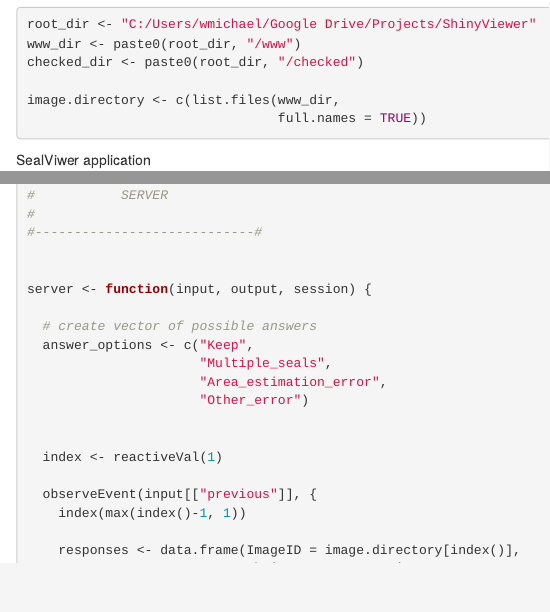
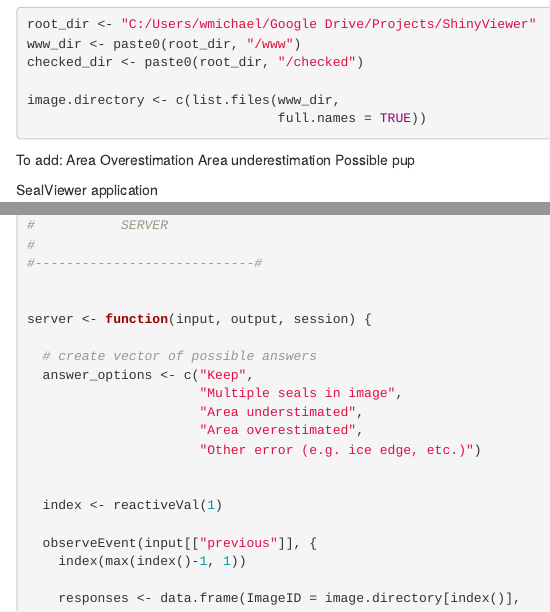
Before and after one commit to M-Fox-Wethington/ShinyViewer, an R Markdown document (SealViewer.Rmd): the page in a window 1100 px wide, from 160 px down, and a second part further down, joined at a grey line. Rendered offline with R 4.5, knitr and Pandoc, with nearby package versions; some code elsewhere in the file could not run offline.

Commit message:
Added additional seal classification error types

````diff
--- a/SealViewer.Rmd
+++ b/SealViewer.Rmd
@@ -30,10 +30,12 @@ image.directory <- c(list.files(www_dir,
 ```
 
 
+To add: Area Overestimation
+        Area underestimation
+        Possible pup
 
 
-
-SealViwer application
+SealViewer application
 
 ```{r SealViewer Application}
 
@@ -100,9 +102,10 @@ server <- function(input, output, session) {
 
   # create vector of possible answers
   answer_options <- c("Keep",
-                      "Multiple_seals",
-                      "Area_estimation_error",
-                      "Other_error")
+                      "Multiple seals in image",
+                      "Area understimated",
+                      "Area overestimated",
+                      "Other error (e.g. ice edge, etc.)")
 
 
   index <- reactiveVal(1)
````
